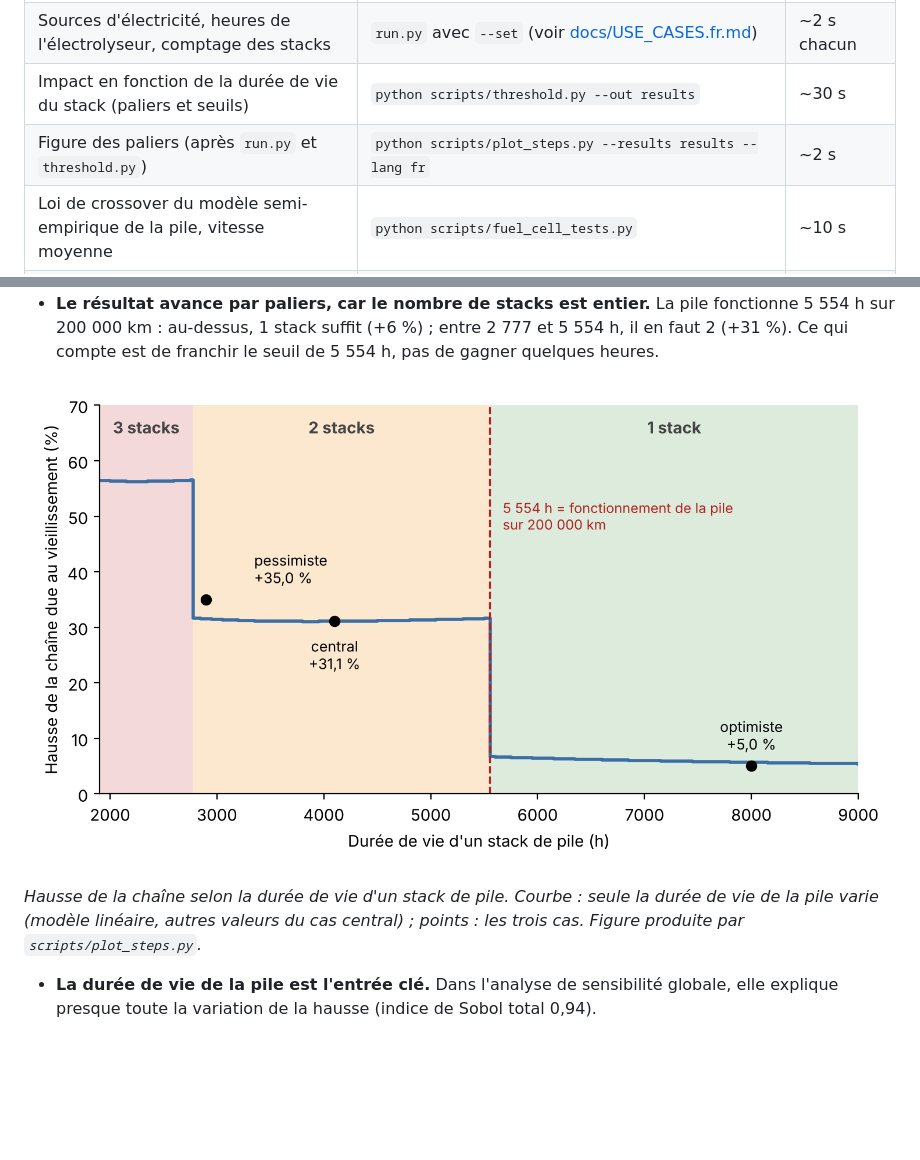
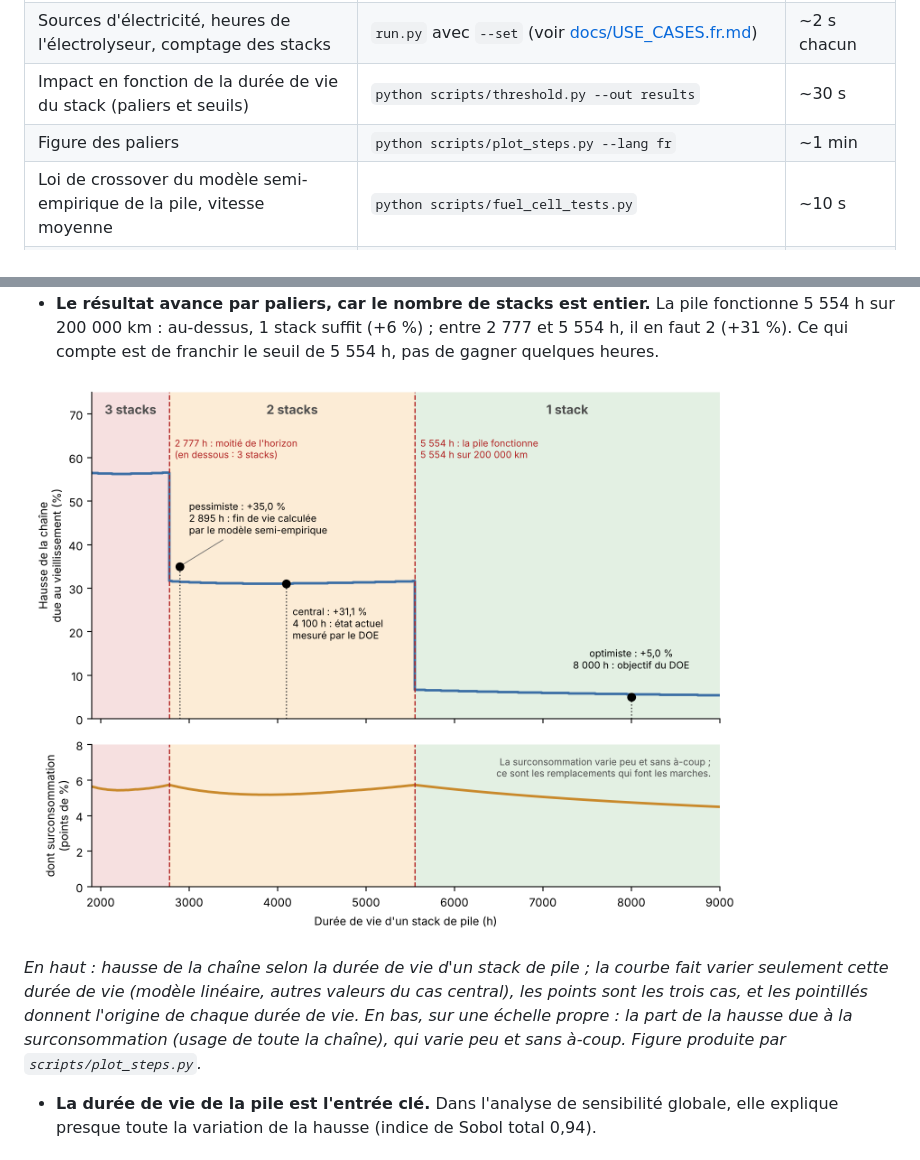
Before and after one commit to Ayabh12/h2-ageing-lca, a Markdown page: README.fr.md, 2 parts joined by grey strips. GitHub-like rendering; pictures changed too: docs/figures/steps.fr.png; blank space fills up the shorter version.

Commit message:
Figure of the steps: origin of each case lifetime shown, 2 777 h and 5 554 h thresholds explained, over-consumption on its own scale (EN and FR)

```diff
--- a/README.fr.md
+++ b/README.fr.md
@@ -263,7 +263,7 @@ Le code de chaque niveau, expliqué : [docs/ADAPT.fr.md](docs/ADAPT.fr.md). Le m
 | Diagramme en barres de la chaîne par poste (après `run.py`) | `python scripts/plot.py --results results` | ~2 s |
 | Sources d'électricité, heures de l'électrolyseur, comptage des stacks | `run.py` avec `--set` (voir [docs/USE_CASES.fr.md](docs/USE_CASES.fr.md)) | ~2 s chacun |
 | Impact en fonction de la durée de vie du stack (paliers et seuils) | `python scripts/threshold.py --out results` | ~30 s |
-| Figure des paliers (après `run.py` et `threshold.py`) | `python scripts/plot_steps.py --results results --lang fr` | ~2 s |
+| Figure des paliers | `python scripts/plot_steps.py --lang fr` | ~1 min |
 | Loi de crossover du modèle semi-empirique de la pile, vitesse moyenne | `python scripts/fuel_cell_tests.py` | ~10 s |
 | Effet de chaque constante semi-empirique (autres valeurs publiées) | `python scripts/semi_empirical_constants.py` | ~5 s |
 | Sensibilité globale (indices de Sobol, 10 240 calculs) | `python scripts/sobol.py --out results` | ~15 min (2 cœurs) |
@@ -361,7 +361,7 @@ Ce que montrent ces chiffres :
 
 ![Hausse de la chaîne selon la durée de vie d'un stack de pile](docs/figures/steps.fr.png)
 
-*Hausse de la chaîne selon la durée de vie d'un stack de pile. Courbe : seule la durée de vie de la pile varie (modèle linéaire, autres valeurs du cas central) ; points : les trois cas. Figure produite par `scripts/plot_steps.py`.*
+*En haut : hausse de la chaîne selon la durée de vie d'un stack de pile ; la courbe fait varier seulement cette durée de vie (modèle linéaire, autres valeurs du cas central), les points sont les trois cas, et les pointillés donnent l'origine de chaque durée de vie. En bas, sur une échelle propre : la part de la hausse due à la surconsommation (usage de toute la chaîne), qui varie peu et sans à-coup. Figure produite par `scripts/plot_steps.py`.*
 
 - **La durée de vie de la pile est l'entrée clé.** Dans l'analyse de sensibilité globale, elle explique presque toute la variation de la hausse (indice de Sobol total 0,94).
 
```
Also changed, not shown: README.md (+2 -2 lines), docs/figures/steps.png, 1 other file.
